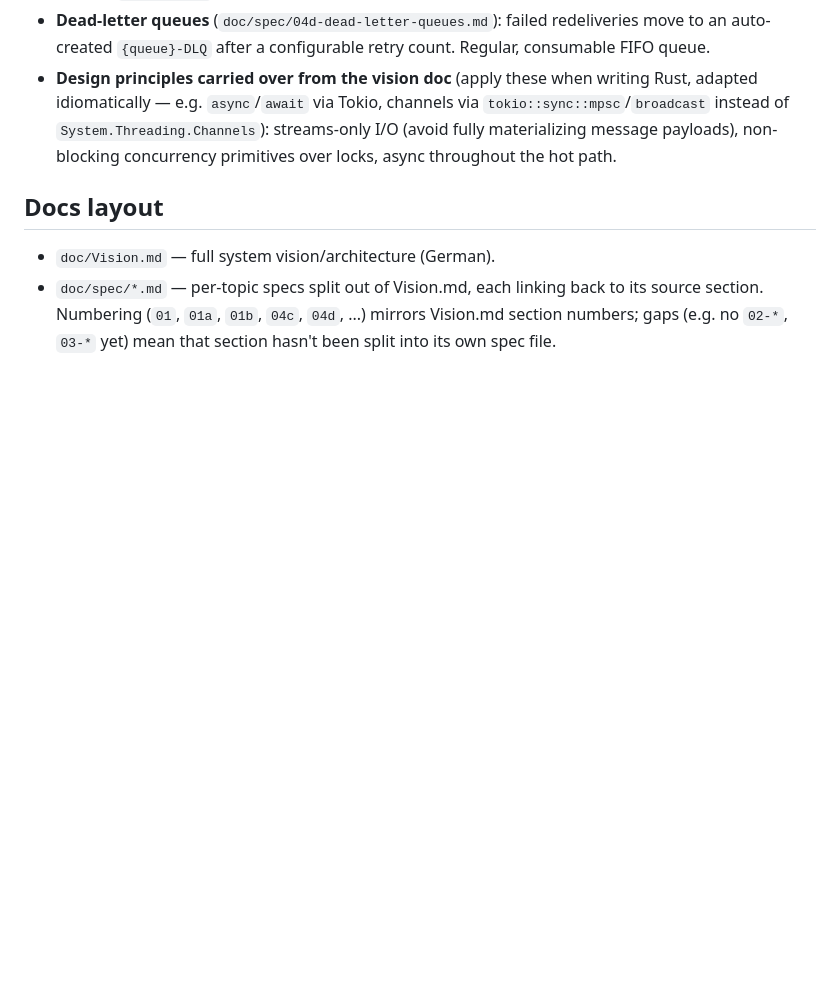
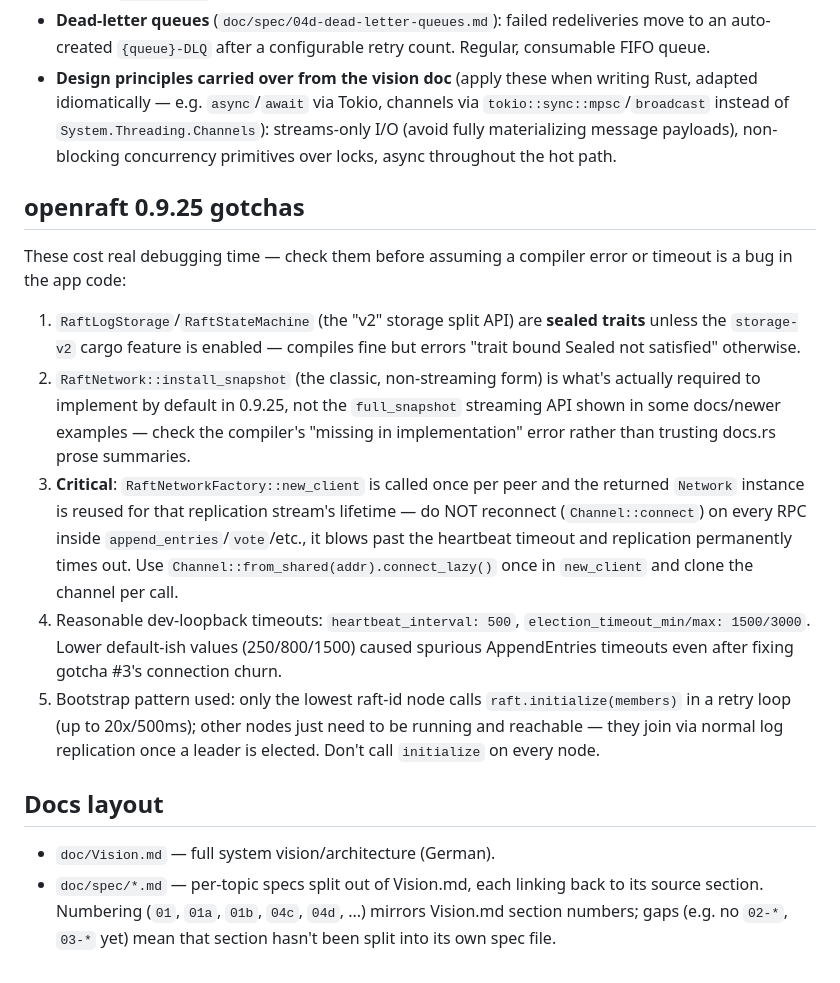
Before and after one commit to BLun78/Blun.MQ, a Markdown page: CLAUDE.md, the part around one of its changes. Rendered like a GitHub page; blank space fills up the shorter version.

```diff
--- a/CLAUDE.md
+++ b/CLAUDE.md
@@ -55,6 +80,30 @@ The system is a horizontally scalable message broker:
   instead of `System.Threading.Channels`): streams-only I/O (avoid fully materializing message
   payloads), non-blocking concurrency primitives over locks, async throughout the hot path.
 
+## openraft 0.9.25 gotchas
+
+These cost real debugging time — check them before assuming a compiler error or timeout is a bug
+in the app code:
+
+1. `RaftLogStorage`/`RaftStateMachine` (the "v2" storage split API) are **sealed traits** unless the
+   `storage-v2` cargo feature is enabled — compiles fine but errors "trait bound Sealed not
+   satisfied" otherwise.
+2. `RaftNetwork::install_snapshot` (the classic, non-streaming form) is what's actually required to
+   implement by default in 0.9.25, not the `full_snapshot` streaming API shown in some docs/newer
+   examples — check the compiler's "missing in implementation" error rather than trusting docs.rs
+   prose summaries.
+3. **Critical**: `RaftNetworkFactory::new_client` is called once per peer and the returned `Network`
+   instance is reused for that replication stream's lifetime — do NOT reconnect (`Channel::connect`)
+   on every RPC inside `append_entries`/`vote`/etc., it blows past the heartbeat timeout and
+   replication permanently times out. Use `Channel::from_shared(addr).connect_lazy()` once in
+   `new_client` and clone the channel per call.
+4. Reasonable dev-loopback timeouts: `heartbeat_interval: 500`, `election_timeout_min/max:
+   1500/3000`. Lower default-ish values (250/800/1500) caused spurious AppendEntries timeouts even
+   after fixing gotcha #3's connection churn.
+5. Bootstrap pattern used: only the lowest raft-id node calls `raft.initialize(members)` in a retry
+   loop (up to 20x/500ms); other nodes just need to be running and reachable — they join via normal
+   log replication once a leader is elected. Don't call `initialize` on every node.
+
 ## Docs layout
 
 - `doc/Vision.md` — full system vision/architecture (German).
```
Also changed, not shown: other parts of CLAUDE.md (+40 -15 lines).
